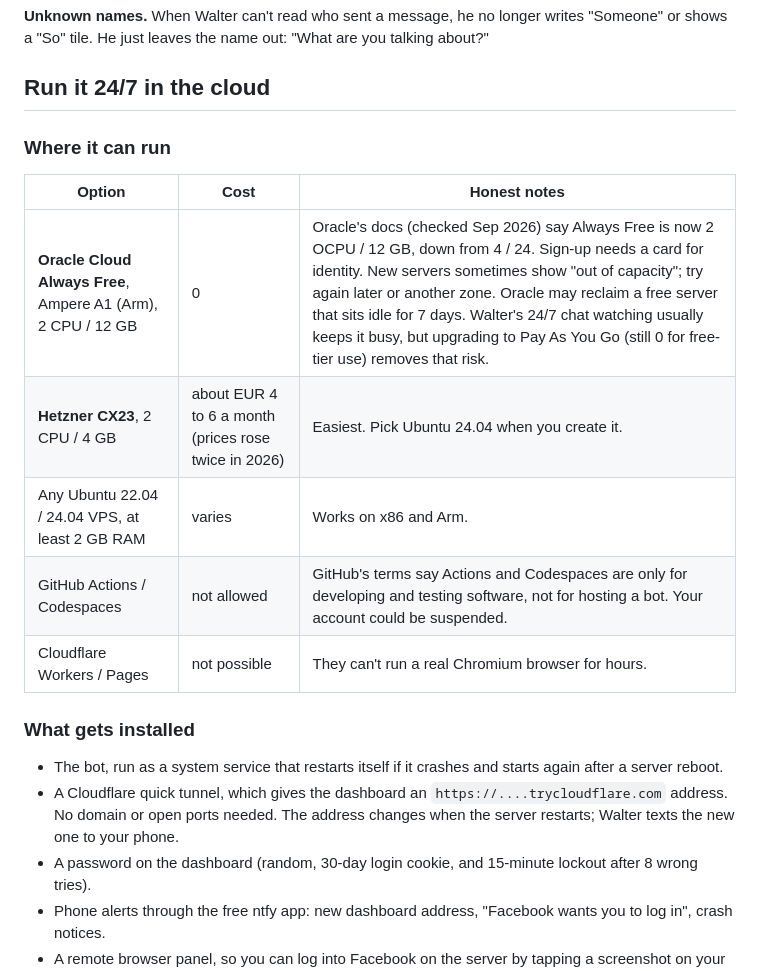
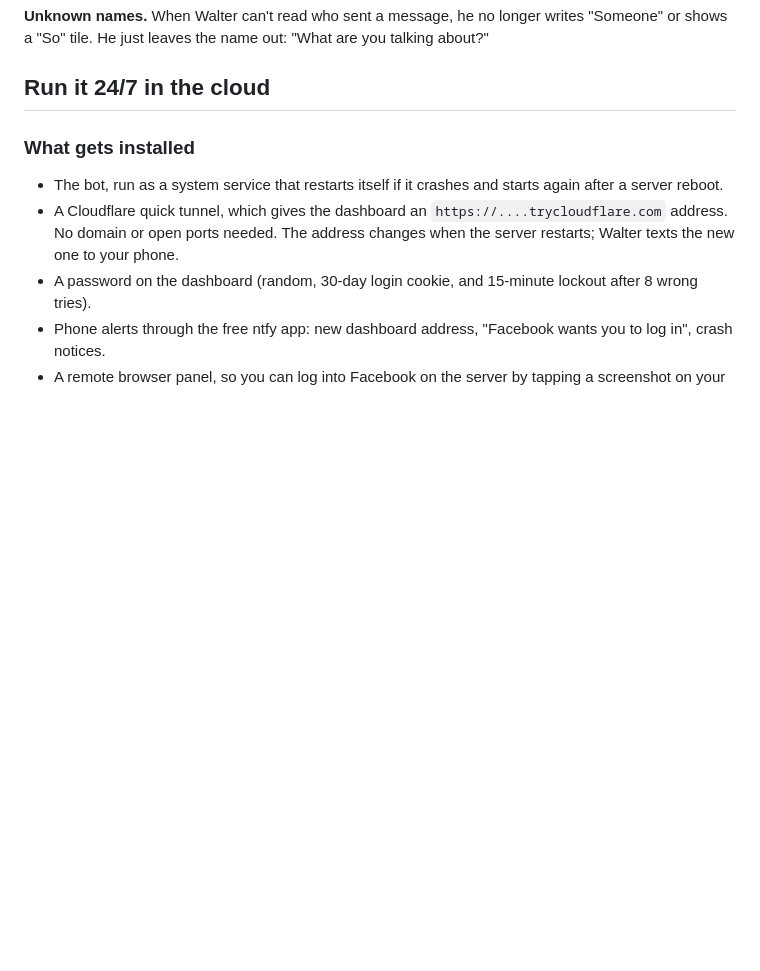
Before and after one commit to tiredicey24-hub/Heisenbot, a Markdown page: README.md, the part around the change. Drawn GitHub-style; blank space fills up the shorter version.

```diff
--- a/README.md
+++ b/README.md
@@ -42,14 +42,6 @@ Walter checks for your message every 15 seconds and replies in the app.
 
 ## Run it 24/7 in the cloud
 
-### Where it can run
-| Option | Cost | Honest notes |
-|---|---|---|
-| **Oracle Cloud Always Free**, Ampere A1 (Arm), 2 CPU / 12 GB | 0 | Oracle's docs (checked Sep 2026) say Always Free is now 2 OCPU / 12 GB, down from 4 / 24. Sign-up needs a card for identity. New servers sometimes show "out of capacity"; try again later or another zone. Oracle may reclaim a free server that sits idle for 7 days. Walter's 24/7 chat watching usually keeps it busy, but upgrading to Pay As You Go (still 0 for free-tier use) removes that risk. |
-| **Hetzner CX23**, 2 CPU / 4 GB | about EUR 4 to 6 a month (prices rose twice in 2026) | Easiest. Pick Ubuntu 24.04 when you create it. |
-| Any Ubuntu 22.04 / 24.04 VPS, at least 2 GB RAM | varies | Works on x86 and Arm. |
-| GitHub Actions / Codespaces | not allowed | GitHub's terms say Actions and Codespaces are only for developing and testing software, not for hosting a bot. Your account could be suspended. |
-| Cloudflare Workers / Pages | not possible | They can't run a real Chromium browser for hours. |
 
 ### What gets installed
 - The bot, run as a system service that restarts itself if it crashes and starts again after a server reboot.
```
